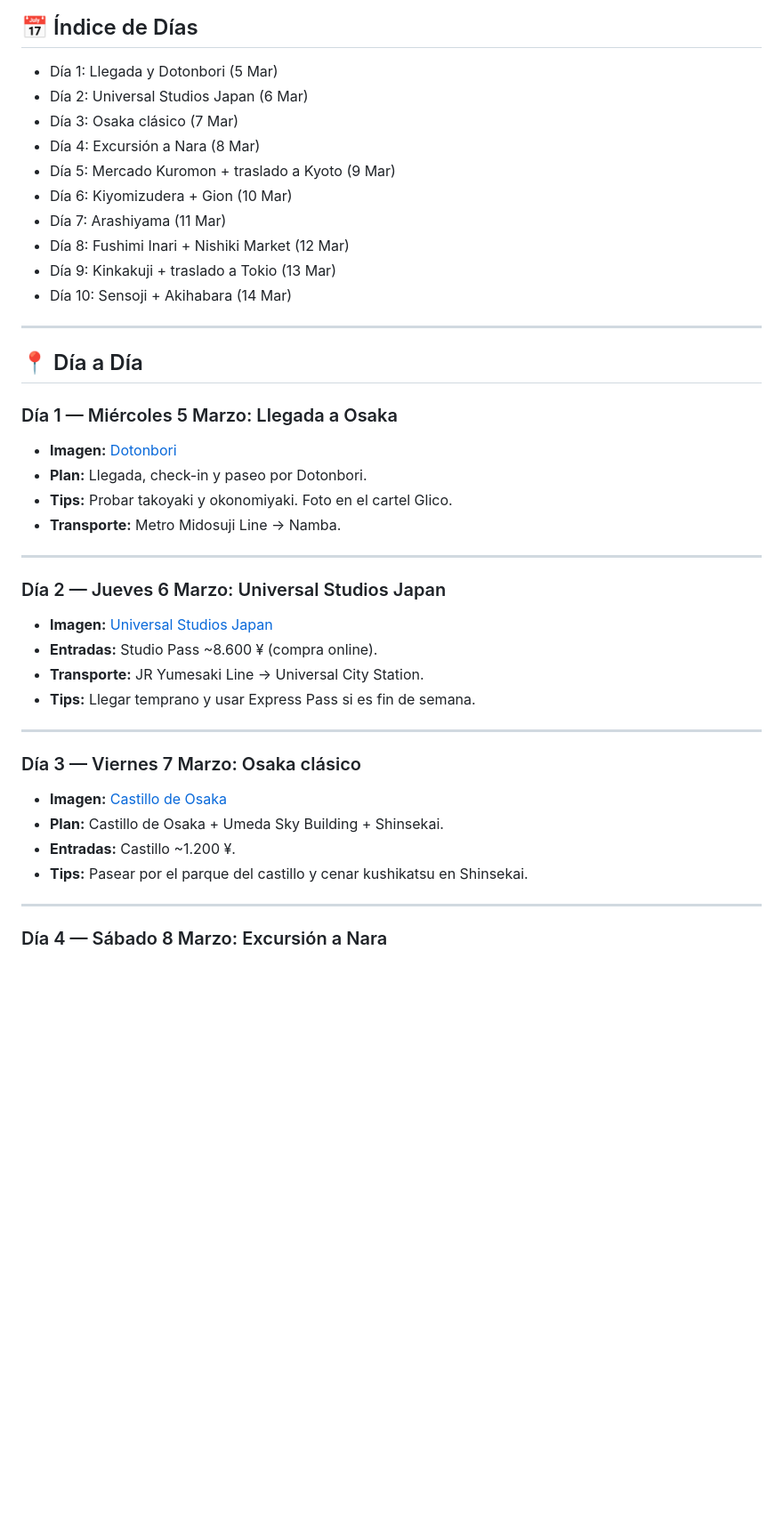
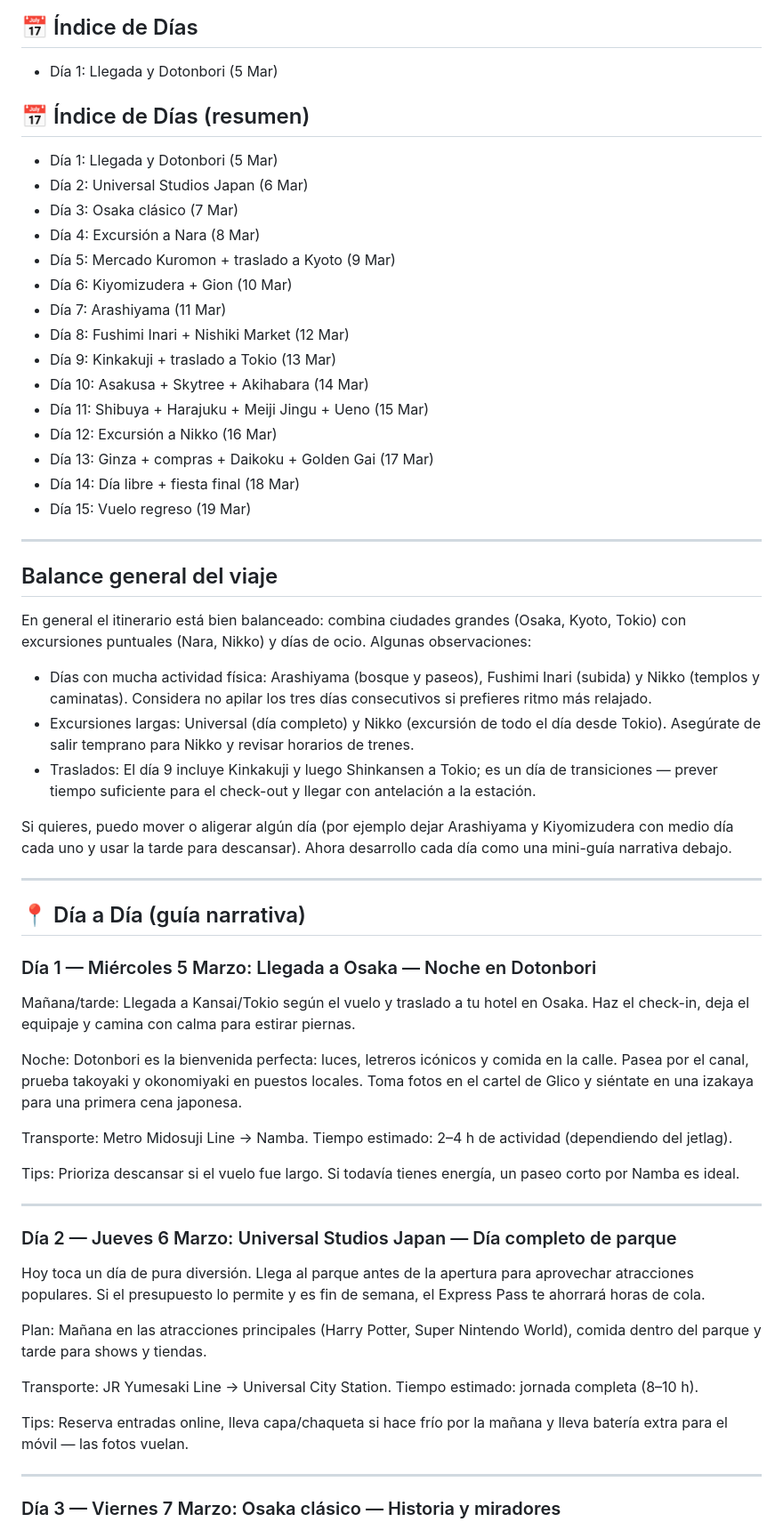
Before and after one commit to mjx14/japan_2026, a Markdown page: guia/itinerario.md, the part around one of its changes. Shown at 89% size. GitHub-like rendering; blank space fills up the shorter version.

Commit message:
Desarrollar guía diaria: convertir cada día en mini-guía narrativa y añadir balance general

```diff
--- a/guia/itinerario.md
+++ b/guia/itinerario.md
@@ -34,6 +34,9 @@
 ## 📅 Índice de Días
 
 - Día 1: Llegada y Dotonbori (5 Mar)
+## 📅 Índice de Días (resumen)
+
+- Día 1: Llegada y Dotonbori (5 Mar)
 - Día 2: Universal Studios Japan (6 Mar)
 - Día 3: Osaka clásico (7 Mar)
 - Día 4: Excursión a Nara (8 Mar)
@@ -42,38 +45,52 @@
 - Día 7: Arashiyama (11 Mar)
 - Día 8: Fushimi Inari + Nishiki Market (12 Mar)
 - Día 9: Kinkakuji + traslado a Tokio (13 Mar)
-- Día 10: Sensoji + Akihabara (14 Mar)
+- Día 10: Asakusa + Skytree + Akihabara (14 Mar)
+- Día 11: Shibuya + Harajuku + Meiji Jingu + Ueno (15 Mar)
+- Día 12: Excursión a Nikko (16 Mar)
+- Día 13: Ginza + compras + Daikoku + Golden Gai (17 Mar)
+- Día 14: Día libre + fiesta final (18 Mar)
+- Día 15: Vuelo regreso (19 Mar)
 
 ---
 
-## 📍 Día a Día
+## Balance general del viaje
 
-### Día 1 — Miércoles 5 Marzo: Llegada a Osaka
+En general el itinerario está bien balanceado: combina ciudades grandes (Osaka, Kyoto, Tokio) con excursiones puntuales (Nara, Nikko) y días de ocio. Algunas observaciones:
 
-- **Imagen:** [Dotonbori](https://upload.wikimedia.org/wikipedia/commons/6/6f/Dotonbori_at_night.jpg)
-- **Plan:** Llegada, check-in y paseo por Dotonbori.
-- **Tips:** Probar takoyaki y okonomiyaki. Foto en el cartel Glico.
-- **Transporte:** Metro Midosuji Line → Namba.
+- Días con mucha actividad física: Arashiyama (bosque y paseos), Fushimi Inari (subida) y Nikko (templos y caminatas). Considera no apilar los tres días consecutivos si prefieres ritmo más relajado.
+- Excursiones largas: Universal (día completo) y Nikko (excursión de todo el día desde Tokio). Asegúrate de salir temprano para Nikko y revisar horarios de trenes.
+- Traslados: El día 9 incluye Kinkakuji y luego Shinkansen a Tokio; es un día de transiciones — prever tiempo suficiente para el check-out y llegar con antelación a la estación.
+
+Si quieres, puedo mover o aligerar algún día (por ejemplo dejar Arashiyama y Kiyomizudera con medio día cada uno y usar la tarde para descansar). Ahora desarrollo cada día como una mini-guía narrativa debajo.
 
 ---
 
-### Día 2 — Jueves 6 Marzo: Universal Studios Japan
+## 📍 Día a Día (guía narrativa)
 
-- **Imagen:** [Universal Studios Japan](https://upload.wikimedia.org/wikipedia/commons/9/9d/Universal_Studios_Japan_entrance.jpg)
-- **Entradas:** Studio Pass ~8.600 ¥ (compra online).
-- **Transporte:** JR Yumesaki Line → Universal City Station.
-- **Tips:** Llegar temprano y usar Express Pass si es fin de semana.
+### Día 1 — Miércoles 5 Marzo: Llegada a Osaka — Noche en Dotonbori
+
+Mañana/tarde: Llegada a Kansai/Tokio según el vuelo y traslado a tu hotel en Osaka. Haz el check-in, deja el equipaje y camina con calma para estirar piernas.
+
+Noche: Dotonbori es la bienvenida perfecta: luces, letreros icónicos y comida en la calle. Pasea por el canal, prueba takoyaki y okonomiyaki en puestos locales. Toma fotos en el cartel de Glico y siéntate en una izakaya para una primera cena japonesa.
+
+Transporte: Metro Midosuji Line → Namba. Tiempo estimado: 2–4 h de actividad (dependiendo del jetlag).
+
+Tips: Prioriza descansar si el vuelo fue largo. Si todavía tienes energía, un paseo corto por Namba es ideal.
 
 ---
 
-### Día 3 — Viernes 7 Marzo: Osaka clásico
+### Día 2 — Jueves 6 Marzo: Universal Studios Japan — Día completo de parque
 
-- **Imagen:** [Castillo de Osaka](https://upload.wikimedia.org/wikipedia/commons/5/5c/Osaka_Castle_02bs3200.jpg)
-- **Plan:** Castillo de Osaka + Umeda Sky Building + Shinsekai.
-- **Entradas:** Castillo ~1.200 ¥.
-- **Tips:** Pasear por el parque del castillo y cenar kushikatsu en Shinsekai.
+Hoy toca un día de pura diversión. Llega al parque antes de la apertura para aprovechar atracciones populares. Si el presupuesto lo permite y es fin de semana, el Express Pass te ahorrará horas de cola.
+
+Plan: Mañana en las atracciones principales (Harry Potter, Super Nintendo World), comida dentro del parque y tarde para shows y tiendas.
+
+Transporte: JR Yumesaki Line → Universal City Station. Tiempo estimado: jornada completa (8–10 h).
+
+Tips: Reserva entradas online, lleva capa/chaqueta si hace frío por la mañana y lleva batería extra para el móvil — las fotos vuelan.
 
 ---
 
-### Día 4 — Sábado 8 Marzo: Excursión a Nara
+### Día 3 — Viernes 7 Marzo: Osaka clásico — Historia y miradores
 
```
Also changed, not shown: other parts of guia/itinerario.md (+122 -93 lines).
